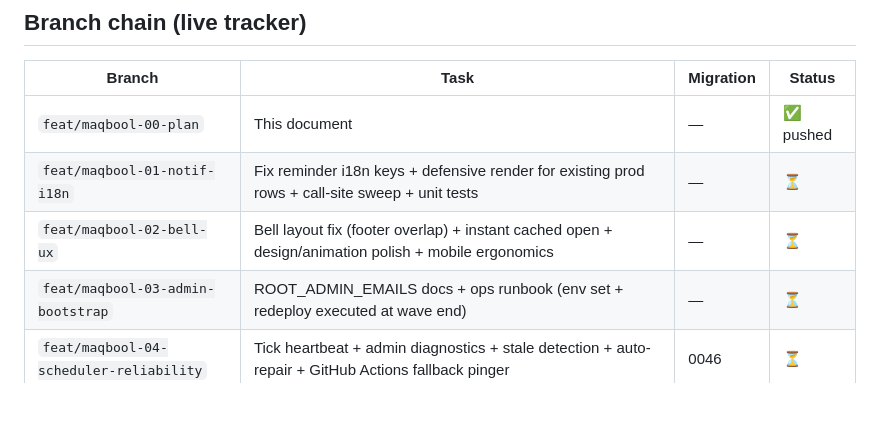
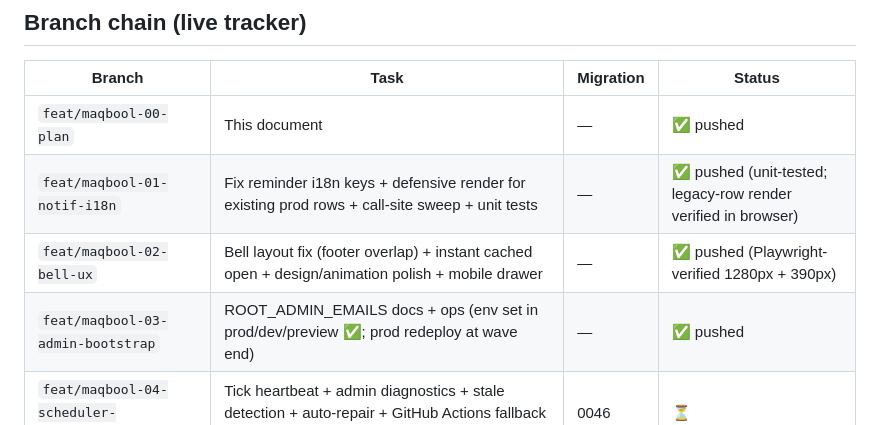
Before and after one commit to vorreix/profitsync, a Markdown page: docs/finetuning-maqbool/PLAN.md, the part around the change. Drawn GitHub-style; blank space fills up the shorter version.

```diff
--- a/docs/finetuning-maqbool/PLAN.md
+++ b/docs/finetuning-maqbool/PLAN.md
@@ -78,9 +78,9 @@ relevant only if native mobile apps ship; the channel model
 | Branch | Task | Migration | Status |
 |---|---|---|---|
 | `feat/maqbool-00-plan` | This document | — | ✅ pushed |
-| `feat/maqbool-01-notif-i18n` | Fix reminder i18n keys + defensive render for existing prod rows + call-site sweep + unit tests | — | ⏳ |
-| `feat/maqbool-02-bell-ux` | Bell layout fix (footer overlap) + instant cached open + design/animation polish + mobile ergonomics | — | ⏳ |
-| `feat/maqbool-03-admin-bootstrap` | ROOT_ADMIN_EMAILS docs + ops runbook (env set + redeploy executed at wave end) | — | ⏳ |
+| `feat/maqbool-01-notif-i18n` | Fix reminder i18n keys + defensive render for existing prod rows + call-site sweep + unit tests | — | ✅ pushed (unit-tested; legacy-row render verified in browser) |
+| `feat/maqbool-02-bell-ux` | Bell layout fix (footer overlap) + instant cached open + design/animation polish + mobile drawer | — | ✅ pushed (Playwright-verified 1280px + 390px) |
+| `feat/maqbool-03-admin-bootstrap` | ROOT_ADMIN_EMAILS docs + ops (env set in prod/dev/preview ✅; prod redeploy at wave end) | — | ✅ pushed |
 | `feat/maqbool-04-scheduler-reliability` | Tick heartbeat + admin diagnostics + stale detection + auto-repair + GitHub Actions fallback pinger | 0046 | ⏳ |
 | `feat/maqbool-05-push-hardening` | push_events outcome log + `pushsubscriptionchange` SW listener + diagnostics surfacing + decision doc | 0047 | ⏳ |
 | `feat/maqbool-06-db-perf` | Verified indexes + over-fetch trims (EXPLAIN-checked on dev DB) | 0048 | ⏳ |
```
Also changed, not shown: CLAUDE.md (+6 -0 lines).
